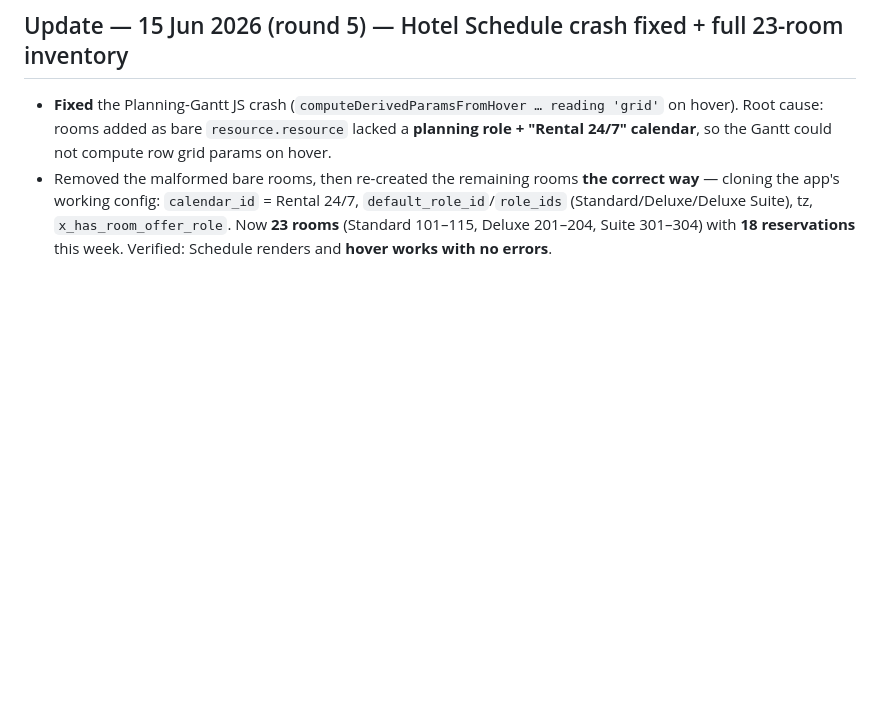
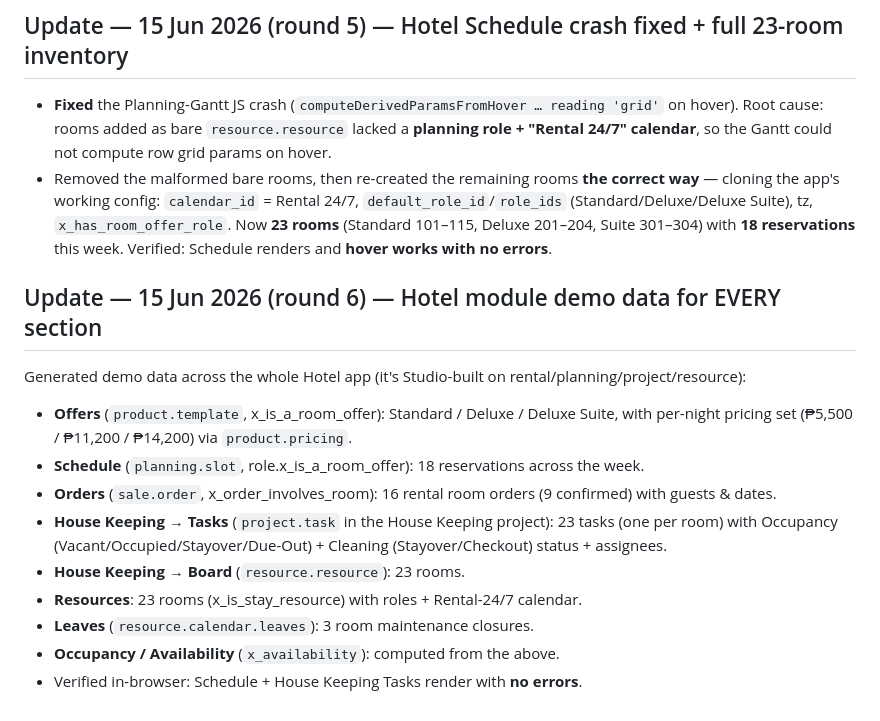
Before and after one commit to skytechnext/full1, a Markdown page: BUILD-LOG.md, the part around the change. Drawn GitHub-style; blank space fills up the shorter version.

Commit message:
round 6: generate demo data across all Hotel app sections (offers, schedule, orders, housekeeping tasks, leaves)

```diff
--- a/BUILD-LOG.md
+++ b/BUILD-LOG.md
@@ -102,3 +102,17 @@ maintenance, project, calendar, contacts, **website, website_sale**, mail.
   app's working config: `calendar_id` = Rental 24/7, `default_role_id`/`role_ids` (Standard/Deluxe/Deluxe
   Suite), tz, `x_has_room_offer_role`. Now **23 rooms** (Standard 101–115, Deluxe 201–204, Suite 301–304)
   with **18 reservations** this week. Verified: Schedule renders and **hover works with no errors**.
+
+## Update — 15 Jun 2026 (round 6) — Hotel module demo data for EVERY section
+Generated demo data across the whole Hotel app (it's Studio-built on rental/planning/project/resource):
+- **Offers** (`product.template`, x_is_a_room_offer): Standard / Deluxe / Deluxe Suite, with per-night
+  pricing set (₱5,500 / ₱11,200 / ₱14,200) via `product.pricing`.
+- **Schedule** (`planning.slot`, role.x_is_a_room_offer): 18 reservations across the week.
+- **Orders** (`sale.order`, x_order_involves_room): 16 rental room orders (9 confirmed) with guests & dates.
+- **House Keeping → Tasks** (`project.task` in the House Keeping project): 23 tasks (one per room) with
+  Occupancy (Vacant/Occupied/Stayover/Due-Out) + Cleaning (Stayover/Checkout) status + assignees.
+- **House Keeping → Board** (`resource.resource`): 23 rooms.
+- **Resources**: 23 rooms (x_is_stay_resource) with roles + Rental-24/7 calendar.
+- **Leaves** (`resource.calendar.leaves`): 3 room maintenance closures.
+- **Occupancy / Availability** (`x_availability`): computed from the above.
+- Verified in-browser: Schedule + House Keeping Tasks render with **no errors**.
```
